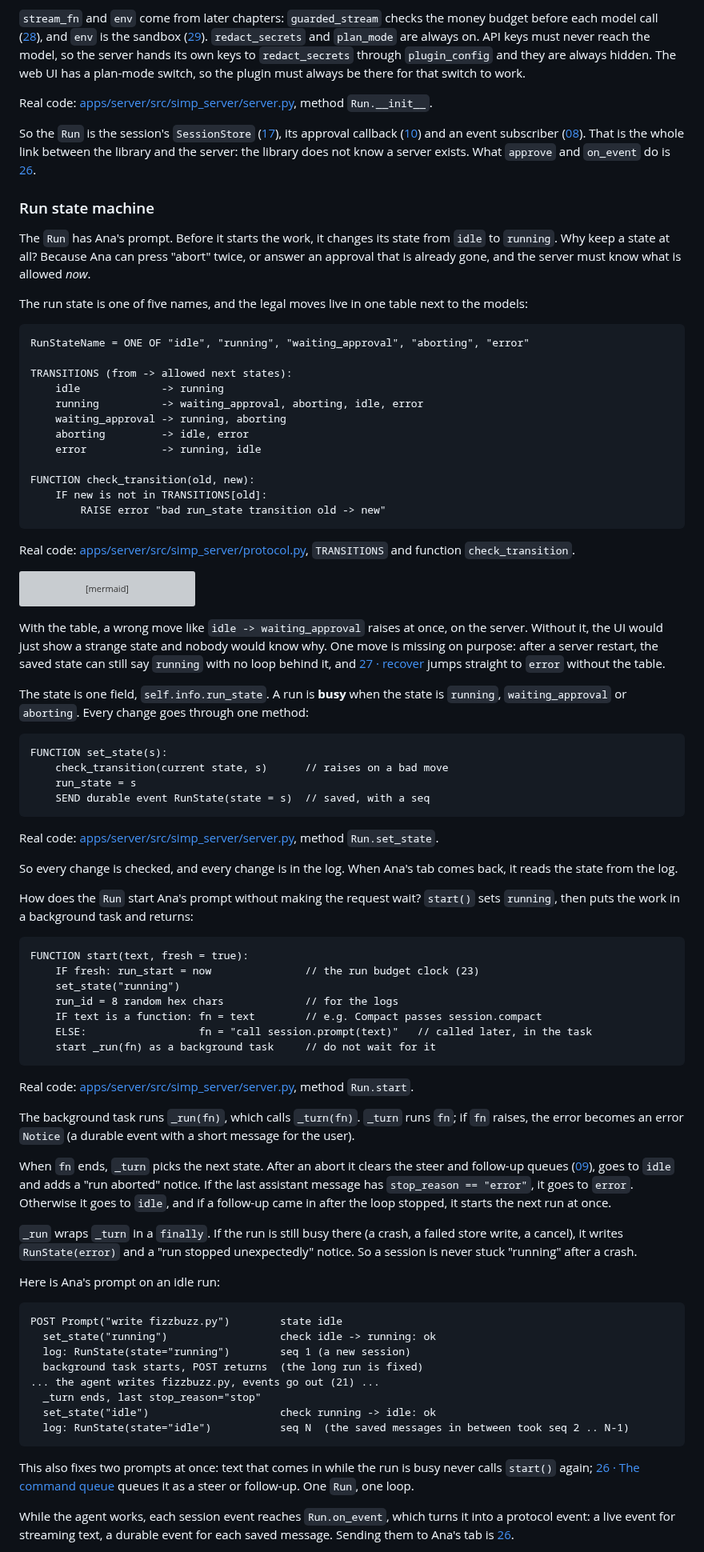
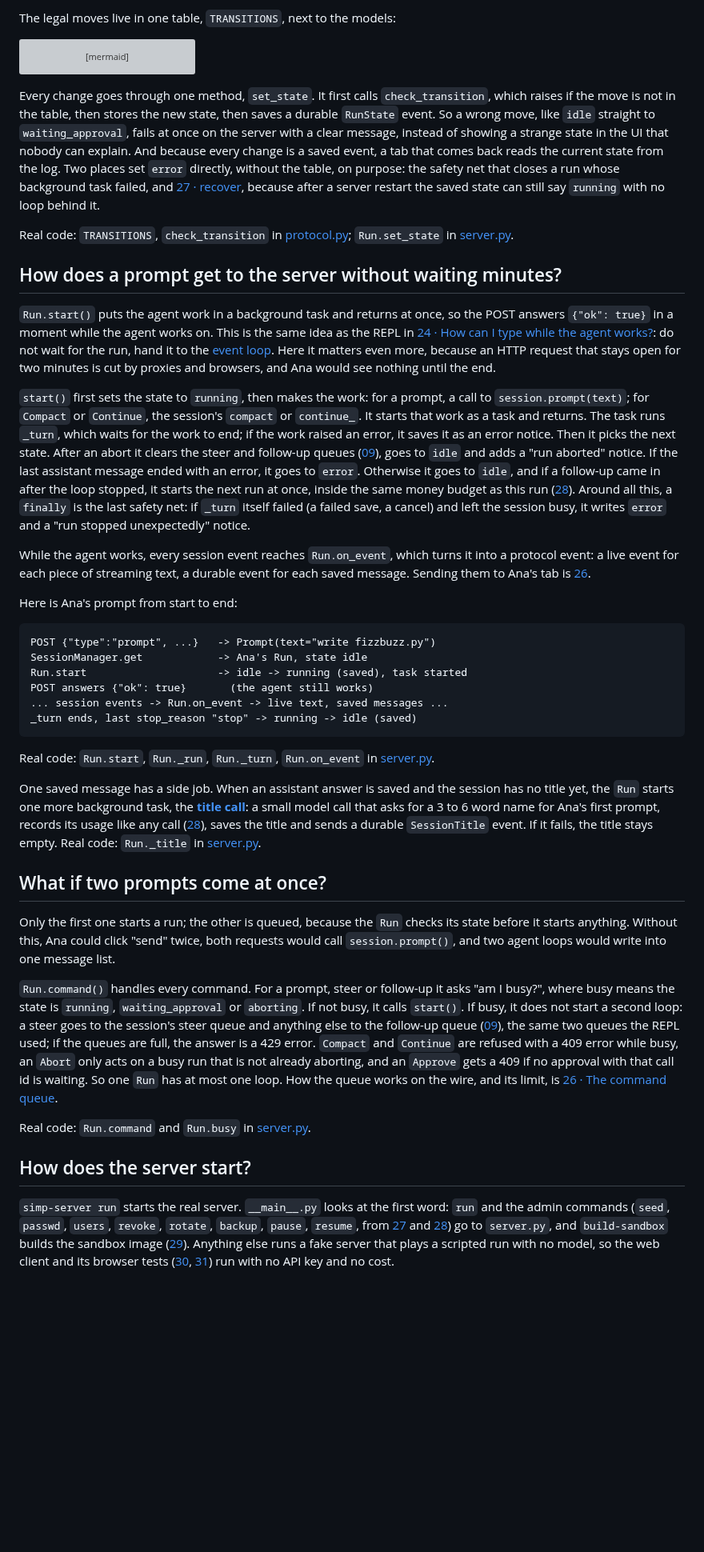
Before and after one commit to danhugo/simp-agent, a Markdown page: docs/guidebook/25-server-run.md, the part around one of its changes. Shown at 80% size. Drawn GitHub-style; blank space fills up the shorter version; grey boxes are pictures that could not be loaded.

Commit message:
guidebook ch25: rewritten like ch24 (reader questions, words first) + server run picture
Co-Authored-By: Claude Opus 5.5 <noreply@anthropic.com>

````diff
--- a/docs/guidebook/25-server-run.md
+++ b/docs/guidebook/25-server-run.md
@@ -121,31 +88,4 @@ session sends each event to this Run's on_event
-`stream_fn` and `env` come from later chapters: `guarded_stream` checks the money budget before each model call ([28](28-limits.md)), and `env` is the sandbox ([29](29-docker-sandbox.md)). `redact_secrets` and `plan_mode` are always on. API keys must never reach the model, so the server hands its own keys to `redact_secrets` through `plugin_config` and they are always hidden. The web UI has a plan-mode switch, so the plugin must always be there for that switch to work.
-
-Real code: [apps/server/src/simp_server/server.py](../../apps/server/src/simp_server/server.py), method `Run.__init__`.
-
-So the `Run` is the session's `SessionStore` ([17](17-session.md)), its approval callback ([10](10-hooks-approval.md)) and an event subscriber ([08](08-events-abort.md)). That is the whole link between the library and the server: the library does not know a server exists. What `approve` and `on_event` do is [26](26-transport.md).
-
-### Run state machine
-
-The `Run` has Ana's prompt. Before it starts the work, it changes its state from `idle` to `running`. Why keep a state at all? Because Ana can press "abort" twice, or answer an approval that is already gone, and the server must know what is allowed *now*.
-
-The run state is one of five names, and the legal moves live in one table next to the models:
-
-```text
-RunStateName = ONE OF "idle", "running", "waiting_approval", "aborting", "error"
-
-TRANSITIONS (from -> allowed next states):
-    idle             -> running
-    running          -> waiting_approval, aborting, idle, error
-    waiting_approval -> running, aborting
-    aborting         -> idle, error
-    error            -> running, idle
-
-FUNCTION check_transition(old, new):
-    IF new is not in TRANSITIONS[old]:
-        RAISE error "bad run_state transition old -> new"
-```
-
-Real code: [apps/server/src/simp_server/protocol.py](../../apps/server/src/simp_server/protocol.py), `TRANSITIONS` and function `check_transition`.
+The legal moves live in one table, `TRANSITIONS`, next to the models:
 
 ```mermaid
 stateDiagram-v2
@@ -162,55 +102,44 @@ stateDiagram-v2
     error --> idle
 ```
 
-With the table, a wrong move like `idle -> waiting_approval` raises at once, on the server. Without it, the UI would just show a strange state and nobody would know why. One move is missing on purpose: after a server restart, the saved state can still say `running` with no loop behind it, and [27 · recover](27-store-auth.md#recover) jumps straight to `error` without the table.
+Every change goes through one method, `set_state`. It first calls `check_transition`, which raises if the move is not in the table, then stores the new state, then saves a durable `RunState` event. So a wrong move, like `idle` straight to `waiting_approval`, fails at once on the server with a clear message, instead of showing a strange state in the UI that nobody can explain. And because every change is a saved event, a tab that comes back reads the current state from the log. Two places set `error` directly, without the table, on purpose: the safety net that closes a run whose background task failed, and [27 · recover](27-store-auth.md#recover), because after a server restart the saved state can still say `running` with no loop behind it.
 
-The state is one field, `self.info.run_state`. A run is **busy** when the state is `running`, `waiting_approval` or `aborting`. Every change goes through one method:
+Real code: `TRANSITIONS`, `check_transition` in [protocol.py](../../apps/server/src/simp_server/protocol.py); `Run.set_state` in [server.py](../../apps/server/src/simp_server/server.py).
+
+## How does a prompt get to the server without waiting minutes?
+
+`Run.start()` puts the agent work in a background task and returns at once, so the POST answers `{"ok": true}` in a moment while the agent works on. This is the same idea as the REPL in [24 · How can I type while the agent works?](24-cli.md#how-can-i-type-while-the-agent-works): do not wait for the run, hand it to the [event loop](glossary.md#event-loop). Here it matters even more, because an HTTP request that stays open for two minutes is cut by proxies and browsers, and Ana would see nothing until the end.
+
+`start()` first sets the state to `running`, then makes the work: for a prompt, a call to `session.prompt(text)`; for `Compact` or `Continue`, the session's `compact` or `continue_`. It starts that work as a task and returns. The task runs `_turn`, which waits for the work to end; if the work raised an error, it saves it as an error notice. Then it picks the next state. After an abort it clears the steer and follow-up queues ([09](09-steering.md)), goes to `idle` and adds a "run aborted" notice. If the last assistant message ended with an error, it goes to `error`. Otherwise it goes to `idle`, and if a follow-up came in after the loop stopped, it starts the next run at once, inside the same money budget as this run ([28](28-limits.md)). Around all this, a `finally` is the last safety net: if `_turn` itself failed (a failed save, a cancel) and left the session busy, it writes `error` and a "run stopped unexpectedly" notice.
+
+While the agent works, every session event reaches `Run.on_event`, which turns it into a protocol event: a live event for each piece of streaming text, a durable event for each saved message. Sending them to Ana's tab is [26](26-transport.md).
+
+Here is Ana's prompt from start to end:
 
 ```text
-FUNCTION set_state(s):
-    check_transition(current state, s)      // raises on a bad move
-    run_state = s
-    SEND durable event RunState(state = s)  // saved, with a seq
+POST {"type":"prompt", ...}   -> Prompt(text="write fizzbuzz.py")
+SessionManager.get            -> Ana's Run, state idle
+Run.start                     -> idle -> running (saved), task started
+POST answers {"ok": true}       (the agent still works)
+... session events -> Run.on_event -> live text, saved messages ...
+_turn ends, last stop_reason "stop" -> running -> idle (saved)
 ```
 
-Real code: [apps/server/src/simp_server/server.py](../../apps/server/src/simp_server/server.py), method `Run.set_state`.
+Real code: `Run.start`, `Run._run`, `Run._turn`, `Run.on_event` in [server.py](../../apps/server/src/simp_server/server.py).
 
-So every change is checked, and every change is in the log. When Ana's tab comes back, it reads the state from the log.
+<a id="the-title-call"></a>
 
-How does the `Run` start Ana's prompt without making the request wait? `start()` sets `running`, then puts the work in a background task and returns:
+One saved message has a side job. When an assistant answer is saved and the session has no title yet, the `Run` starts one more background task, the **[title call](glossary.md#title-call)**: a small model call that asks for a 3 to 6 word name for Ana's first prompt, records its usage like any call ([28](28-limits.md)), saves the title and sends a durable `SessionTitle` event. If it fails, the title stays empty. Real code: `Run._title` in [server.py](../../apps/server/src/simp_server/server.py).
 
-```text
-FUNCTION start(text, fresh = true):
-    IF fresh: run_start = now               // the run budget clock (23)
-    set_state("running")
-    run_id = 8 random hex chars             // for the logs
-    IF text is a function: fn = text        // e.g. Compact passes session.compact
-    ELSE:                  fn = "call session.prompt(text)"   // called later, in the task
-    start _run(fn) as a background task     // do not wait for it
-```
+## What if two prompts come at once?
 
-Real code: [apps/server/src/simp_server/server.py](../../apps/server/src/simp_server/server.py), method `Run.start`.
+Only the first one starts a run; the other is queued, because the `Run` checks its state before it starts anything. Without this, Ana could click "send" twice, both requests would call `session.prompt()`, and two agent loops would write into one message list.
 
-The background task runs `_run(fn)`, which calls `_turn(fn)`. `_turn` runs `fn`; if `fn` raises, the error becomes an error `Notice` (a durable event with a short message for the user).
+`Run.command()` handles every command. For a prompt, steer or follow-up it asks "am I busy?", where busy means the state is `running`, `waiting_approval` or `aborting`. If not busy, it calls `start()`. If busy, it does not start a second loop: a steer goes to the session's steer queue and anything else to the follow-up queue ([09](09-steering.md)), the same two queues the REPL used; if the queues are full, the answer is a 429 error. `Compact` and `Continue` are refused with a 409 error while busy, an `Abort` only acts on a busy run that is not already aborting, and an `Approve` gets a 409 if no approval with that call id is waiting. So one `Run` has at most one loop. How the queue works on the wire, and its limit, is [26 · The command queue](26-transport.md#the-command-queue).
 
-When `fn` ends, `_turn` picks the next state. After an abort it clears the steer and follow-up queues ([09](09-steering.md)), goes to `idle` and adds a "run aborted" notice. If the last assistant message has `stop_reason == "error"`, it goes to `error`. Otherwise it goes to `idle`, and if a follow-up came in after the loop stopped, it starts the next run at once.
+Real code: `Run.command` and `Run.busy` in [server.py](../../apps/server/src/simp_server/server.py).
 
-`_run` wraps `_turn` in a `finally`. If the run is still busy there (a crash, a failed store write, a cancel), it writes `RunState(error)` and a "run stopped unexpectedly" notice. So a session is never stuck "running" after a crash.
+## How does the server start?
 
-Here is Ana's prompt on an idle run:
+`simp-server run` starts the real server. `__main__.py` looks at the first word: `run` and the admin commands (`seed`, `passwd`, `users`, `revoke`, `rotate`, `backup`, `pause`, `resume`, from [27](27-store-auth.md) and [28](28-limits.md)) go to `server.py`, and `build-sandbox` builds the sandbox image ([29](29-docker-sandbox.md)). Anything else runs a fake server that plays a scripted run with no model, so the web client and its browser tests ([30](30-web-client.md), [31](31-system-tests-deploy.md)) run with no API key and no cost.
 
-```text
-POST Prompt("write fizzbuzz.py")        state idle
-  set_state("running")                  check idle -> running: ok
-  log: RunState(state="running")        seq 1 (a new session)
-  background task starts, POST returns  (the long run is fixed)
-... the agent writes fizzbuzz.py, events go out (21) ...
-  _turn ends, last stop_reason="stop"
-  set_state("idle")                     check running -> idle: ok
-  log: RunState(state="idle")           seq N  (the saved messages in between took seq 2 .. N-1)
-```
-
-This also fixes two prompts at once: text that comes in while the run is busy never calls `start()` again; [26 · The command queue](26-transport.md#the-command-queue) queues it as a steer or follow-up. One `Run`, one loop.
-
-While the agent works, each session event reaches `Run.on_event`, which turns it into a protocol event: a live event for streaming text, a durable event for each saved message. Sending them to Ana's tab is [26](26-transport.md).
-
````
Also changed, not shown: other parts of docs/guidebook/25-server-run.md (+50 -125 lines), docs/guidebook/changelog.md (+1 -0 lines), docs/guidebook/img/25-server-run.png (added), 1 other file.
